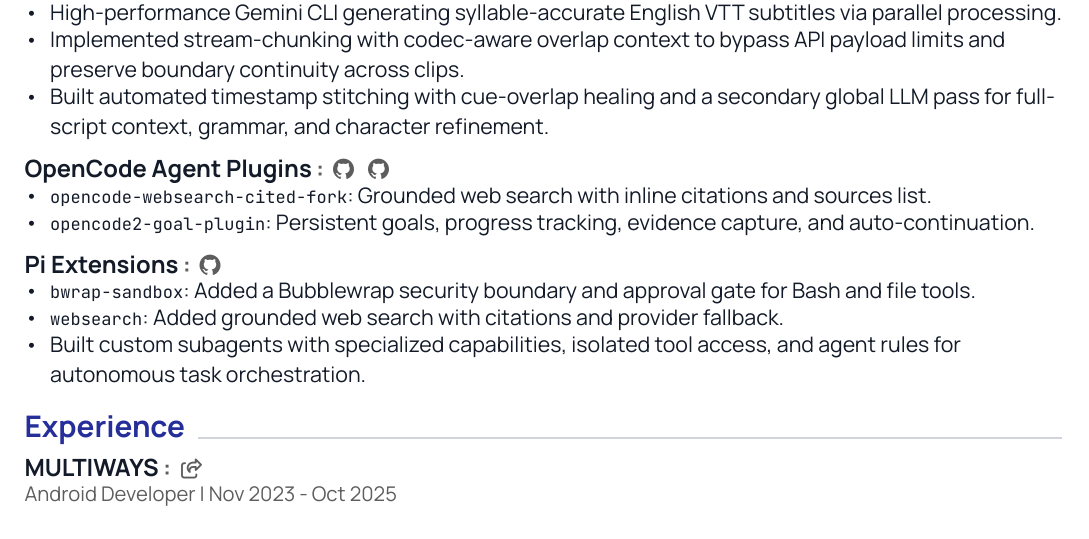
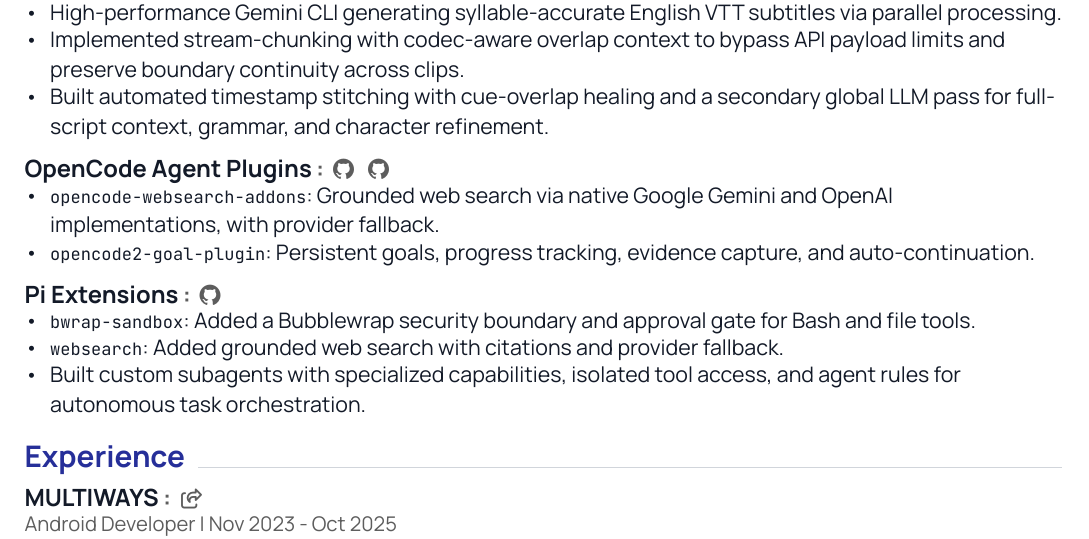
Before and after one commit to gotenksIN/resume, a Typst document (resume.typ): part of the page, cut so that both start at the same text. Compiled offline with Typst 0.15.

Commit message:
Update websearch plugin link and description
Point the OpenCode Agent Plugins entry to the
opencode-websearch-addons repository and describe its Google
Gemini and OpenAI provider support. Recompile PDF and SVG
outputs.

```diff
--- a/resume.typ
+++ b/resume.typ
@@ -135,7 +135,7 @@
     ),
     link-type: "github",
     body: [
-      - `opencode-websearch-cited-fork`: Grounded web search with inline citations and sources list.
+      - `opencode-websearch-addons`: Grounded web search via native Google Gemini and OpenAI implementations, with provider fallback.
       - `opencode2-goal-plugin`: Persistent goals, progress tracking, evidence capture, and auto-continuation.
     ],
   )
```
Also changed, not shown: Omkar_Chandorkar.pdf, resume.svg, resume.typ (2 more changed lines).
